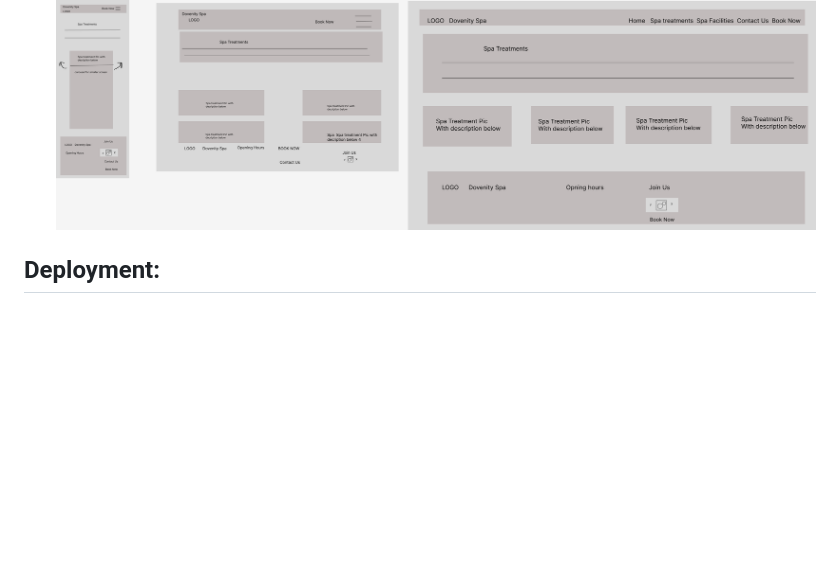
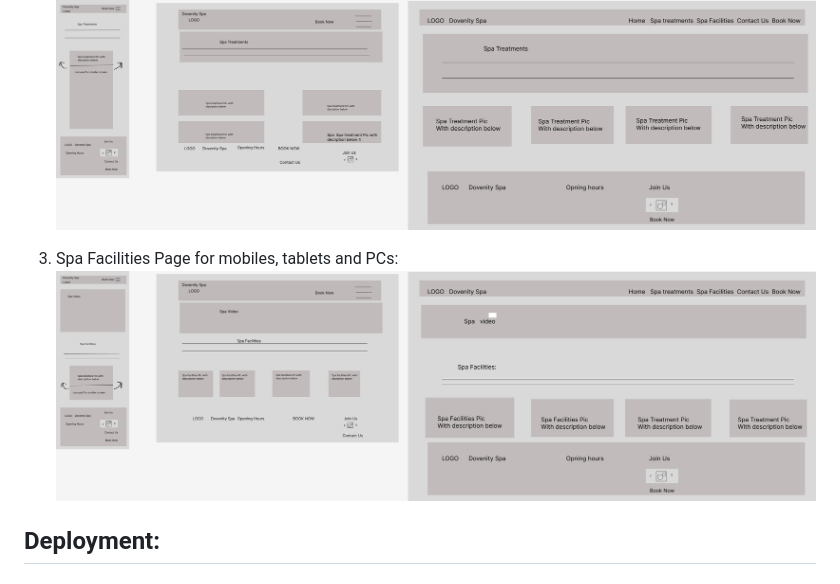
Before and after one commit to Analisa1984/dovenity-spa, a Markdown page: README.md, the part around the change. Rendered like a GitHub page; pictures changed too: assets/wireframes/wireframes-for-spa-facilities.png (added); blank space fills up the shorter version.

Commit message:
Add wireframe for spa facilities for various screen sizes.

```diff
--- a/README.md
+++ b/README.md
@@ -79,6 +79,9 @@ Althought DOvenity Spa is a fictitious spa, to demonstrate a website, possible u
 2. Spa Treatments Page for mobiles, tablets and PC:
    ![Spa Treatments Wireframe](assets/wireframes/wireframes-spa-treaments.png)
 
+3. Spa Facilities Page for mobiles, tablets and PCs:
+   ![Spa Facilities Wireframe](assets/wireframes/wireframes-for-spa-facilities.png)
+
 ## Deployment:
 
 ## How to use the website:
```
